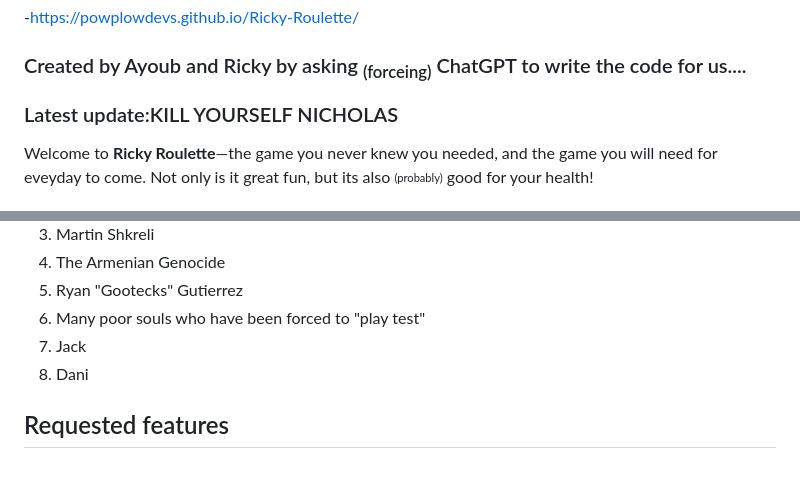
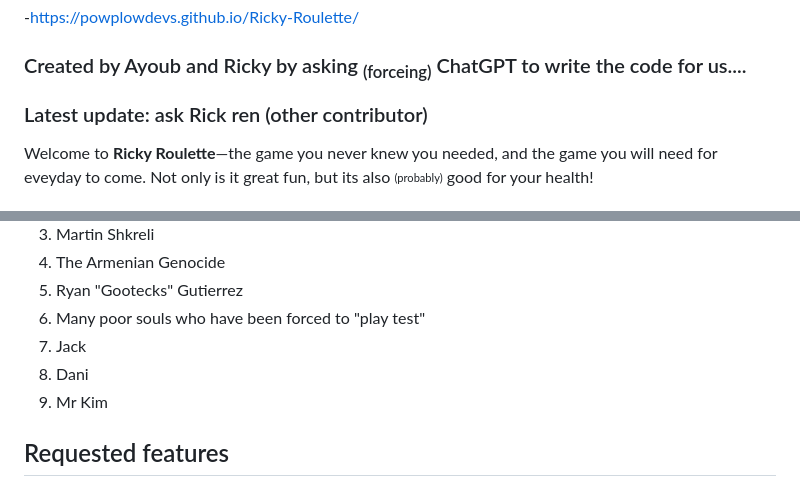
Before and after one commit to powplowdevs/Ricky-Roulette, a Markdown page: README.md, 2 parts joined by grey strips. Drawn GitHub-style.

```diff
--- a/README.md
+++ b/README.md
@@ -5,7 +5,7 @@ Digital manifestation of the consequences of human development... Anyways play n
 
 ### Created by Ayoub and Ricky by asking <sub>(forceing)</sub> ChatGPT to write the code for us....
 
-### Latest update:KILL YOURSELF NICHOLAS
+### Latest update: ask Rick ren (other contributor)
 
 Welcome to **Ricky Roulette**—the game you never knew you needed, and the game you will need for eveyday to come. Not only is it great fun, but its also <sub><sup>(probably)</sub></sup> good for your health!
 
@@ -64,6 +64,7 @@ Why in the hell would you want your name on this? (hmu tho if u trynna add somet
 6. Many poor souls who have been forced to "play test"
 8. Jack
 7. Dani
+9. Mr Kim
 
 ## Requested features
 1. Chun lee added to battle pass
```
